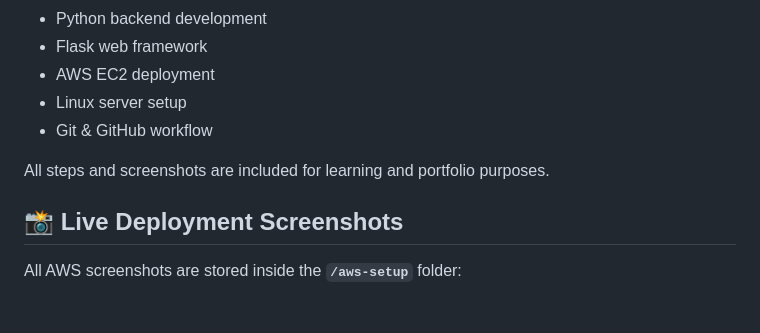
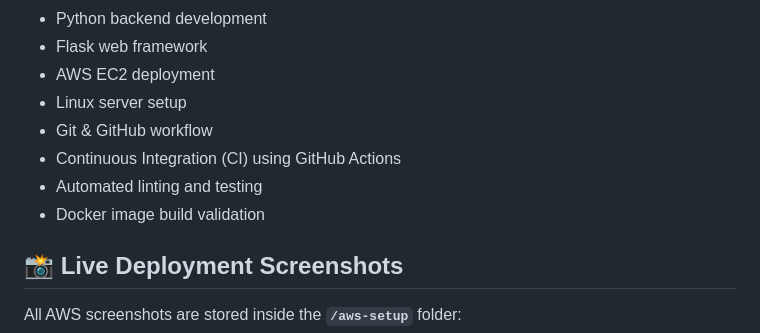
Before and after one commit to Tara-Choudhary/flask-url-shortener, a Markdown page: README.md, the part around one of its changes. Rendered like a GitHub page; blank space fills up the shorter version.

```diff
--- a/README.md
+++ b/README.md
@@ -8,8 +12,9 @@ This project demonstrates:
 - AWS EC2 deployment
 - Linux server setup
 - Git & GitHub workflow
-
-All steps and screenshots are included for learning and portfolio purposes.
+- Continuous Integration (CI) using GitHub Actions
+- Automated linting and testing
+- Docker image build validation
 
 
 ## 📸 Live Deployment Screenshots
```
Also changed, not shown: other parts of README.md (+79 -4 lines).
